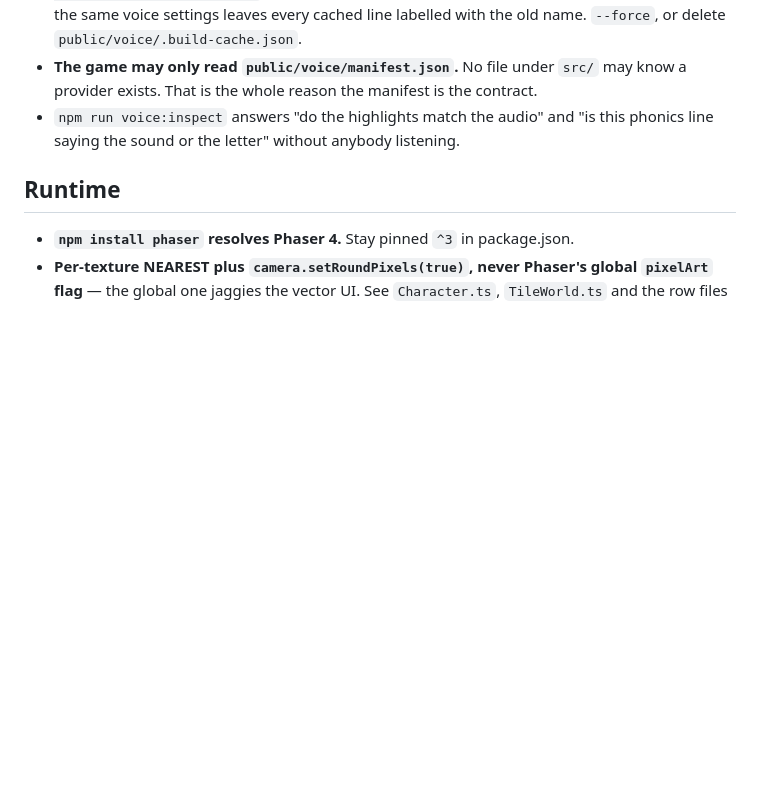
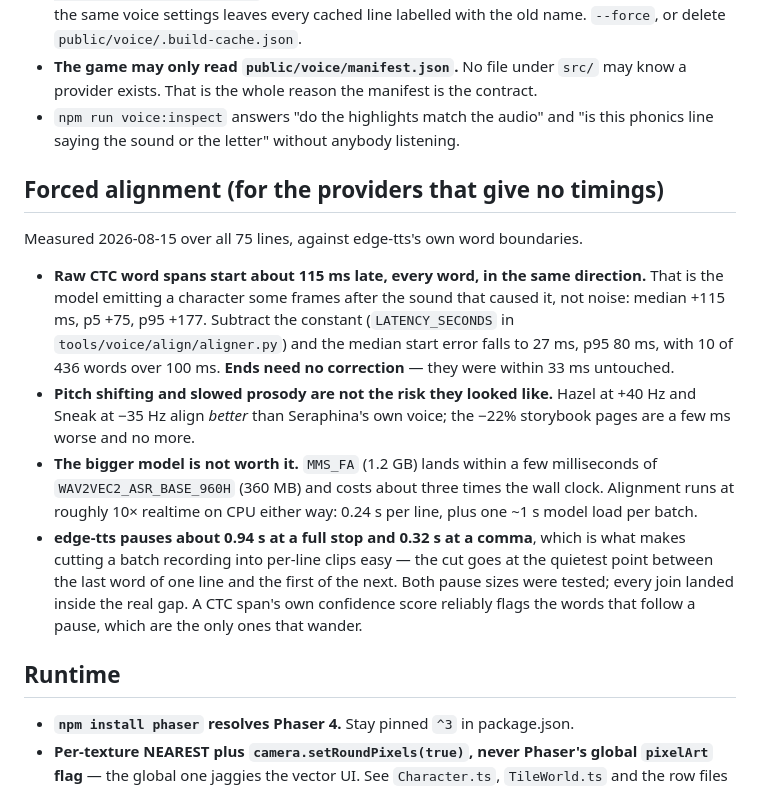
Before and after one commit to techmatt/seraphinas-secret, a Markdown page: docs/engineering.md, the part around the change. GitHub-like rendering; blank space fills up the shorter version.

Commit message:
Write down what the alignment measured
Co-Authored-By: Claude Opus 5 (1M context) <noreply@anthropic.com>

```diff
--- a/docs/engineering.md
+++ b/docs/engineering.md
@@ -107,6 +107,30 @@ to its own shadow, 0 when a box comes out spanning the sheet.
 - `npm run voice:inspect` answers "do the highlights match the audio" and "is
   this phonics line saying the sound or the letter" without anybody listening.
 
+## Forced alignment (for the providers that give no timings)
+
+Measured 2026-08-15 over all 75 lines, against edge-tts's own word boundaries.
+
+- **Raw CTC word spans start about 115 ms late, every word, in the same
+  direction.** That is the model emitting a character some frames after the
+  sound that caused it, not noise: median +115 ms, p5 +75, p95 +177. Subtract
+  the constant (`LATENCY_SECONDS` in `tools/voice/align/aligner.py`) and the
+  median start error falls to 27 ms, p95 80 ms, with 10 of 436 words over
+  100 ms. **Ends need no correction** — they were within 33 ms untouched.
+- **Pitch shifting and slowed prosody are not the risk they looked like.**
+  Hazel at +40 Hz and Sneak at −35 Hz align *better* than Seraphina's own
+  voice; the −22% storybook pages are a few ms worse and no more.
+- **The bigger model is not worth it.** `MMS_FA` (1.2 GB) lands within a few
+  milliseconds of `WAV2VEC2_ASR_BASE_960H` (360 MB) and costs about three
+  times the wall clock. Alignment runs at roughly 10× realtime on CPU either
+  way: 0.24 s per line, plus one ~1 s model load per batch.
+- **edge-tts pauses about 0.94 s at a full stop and 0.32 s at a comma**, which
+  is what makes cutting a batch recording into per-line clips easy — the cut
+  goes at the quietest point between the last word of one line and the first
+  of the next. Both pause sizes were tested; every join landed inside the real
+  gap. A CTC span's own confidence score reliably flags the words that follow
+  a pause, which are the only ones that wander.
+
 ## Runtime
 
 - **`npm install phaser` resolves Phaser 4.** Stay pinned `^3` in package.json.
```
Also changed, not shown: docs/systems.md (+5 -0 lines).
